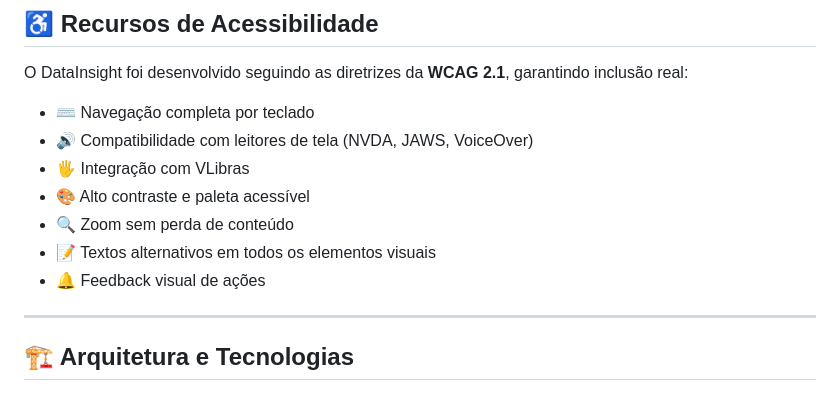
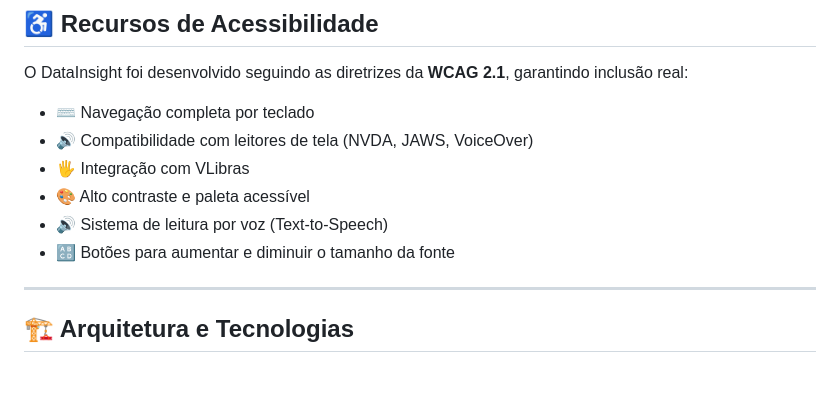
Before and after one commit to Ima23-d/-Projeto-Extensao_2.0, a Markdown page: README.md, the part around the change. GitHub-like rendering.

```diff
--- a/README.md
+++ b/README.md
@@ -79,9 +79,8 @@ O DataInsight foi desenvolvido seguindo as diretrizes da **WCAG 2.1**, garantind
 * 🔊 Compatibilidade com leitores de tela (NVDA, JAWS, VoiceOver)
 * 🖐️ Integração com VLibras
 * 🎨 Alto contraste e paleta acessível
-* 🔍 Zoom sem perda de conteúdo
-* 📝 Textos alternativos em todos os elementos visuais
-* 🔔 Feedback visual de ações
+* 🔊 Sistema de leitura por voz (Text-to-Speech)
+* 🔠 Botões para aumentar e diminuir o tamanho da fonte
 
 ---
 
```
